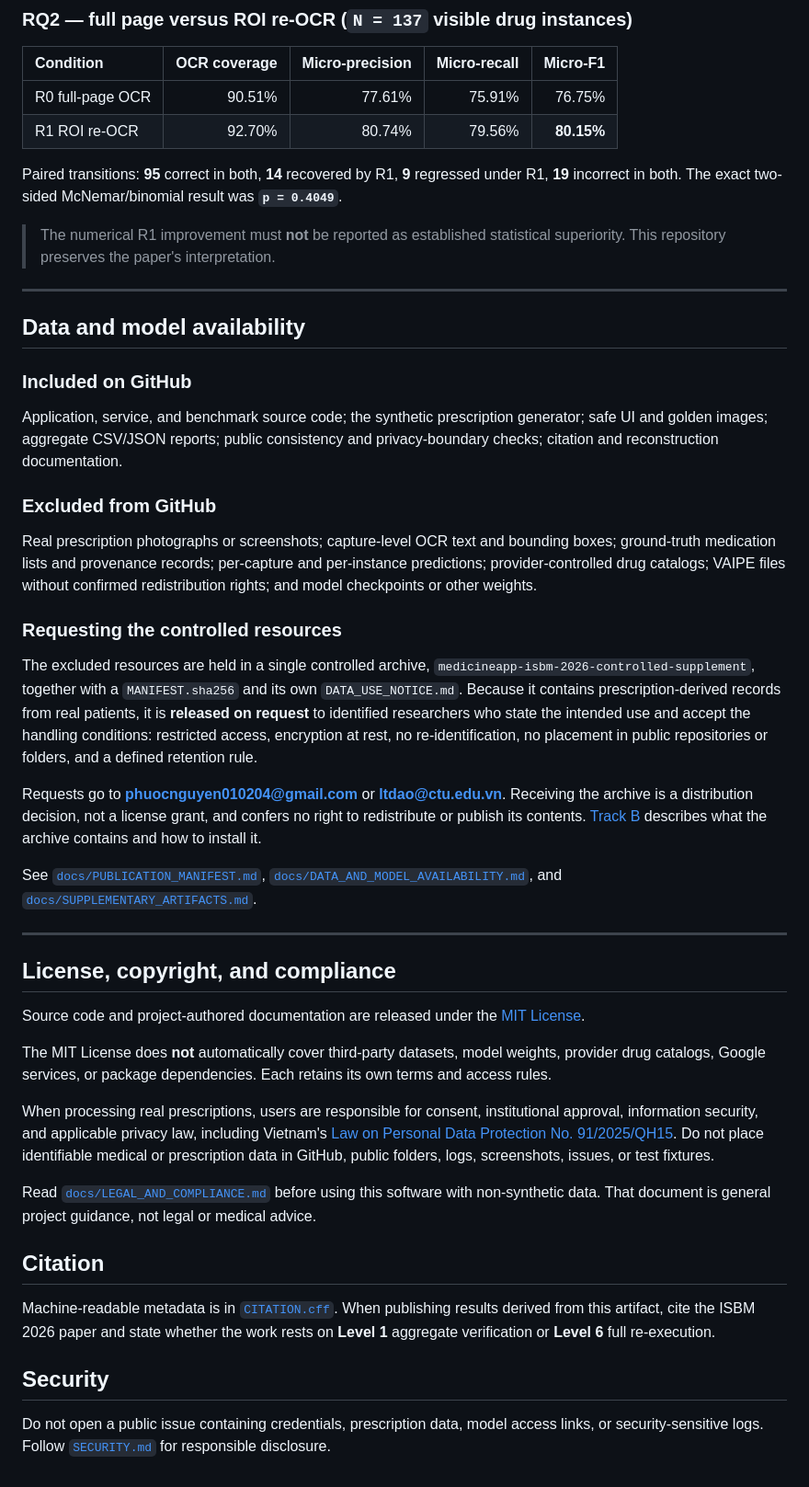
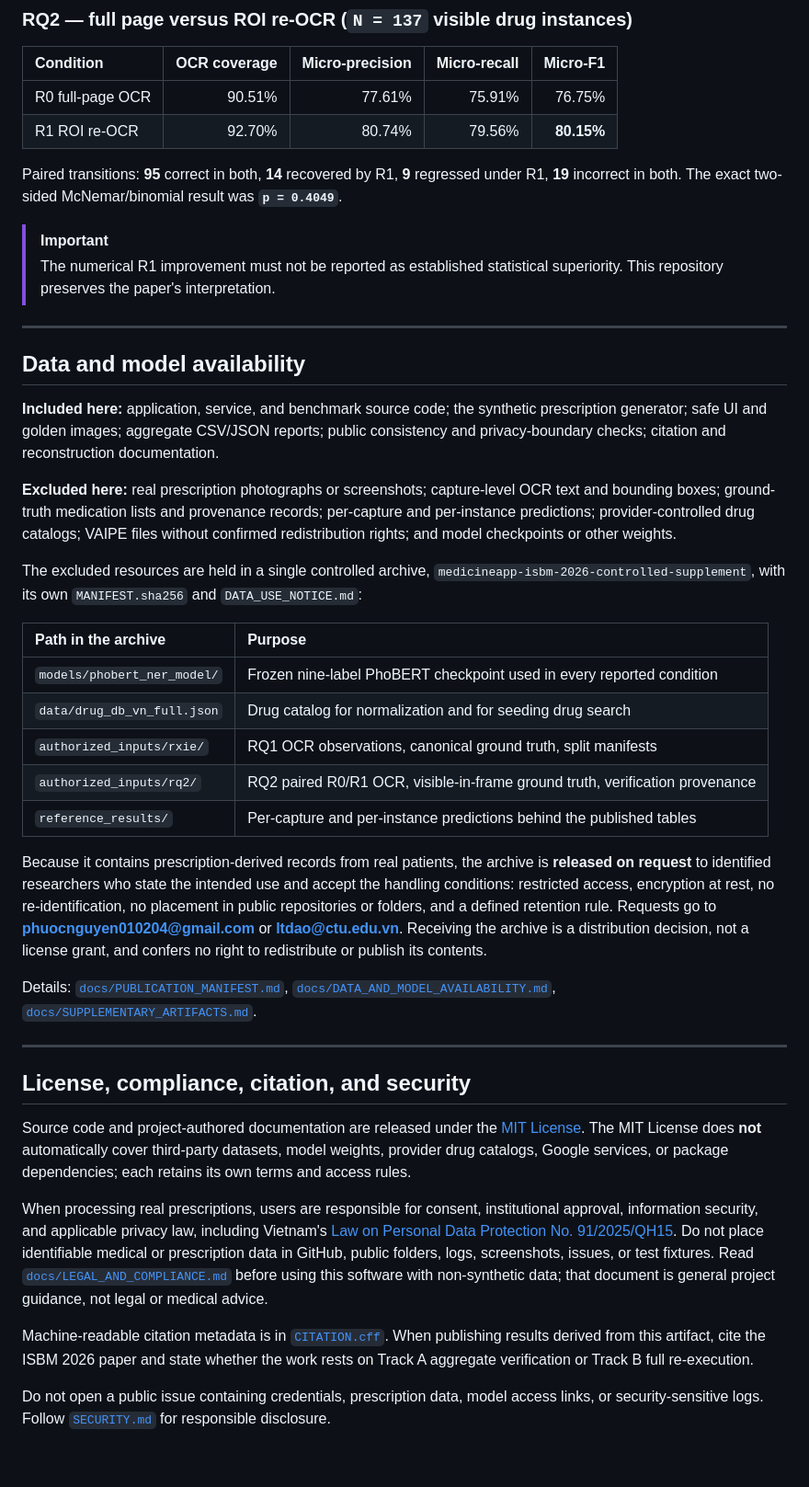
Before and after one commit to mekonglab-vn/medicineApp, a Markdown page: README.md, the part around one of its changes. Shown at 92% size. GitHub-like rendering.

```diff
--- a/README.md
+++ b/README.md
@@ -442,44 +347,39 @@ Added layout structure did not help the fixed downstream model: P3 bought a smal
 
 Paired transitions: **95** correct in both, **14** recovered by R1, **9** regressed under R1, **19** incorrect in both. The exact two-sided McNemar/binomial result was **`p = 0.4049`**.
 
-> The numerical R1 improvement must **not** be reported as established statistical superiority. This repository preserves the paper's interpretation.
+> [!IMPORTANT]
+> The numerical R1 improvement must not be reported as established statistical superiority. This repository preserves the paper's interpretation.
 
 ---
 
 ## Data and model availability
 
-### Included on GitHub
+**Included here:** application, service, and benchmark source code; the synthetic prescription generator; safe UI and golden images; aggregate CSV/JSON reports; public consistency and privacy-boundary checks; citation and reconstruction documentation.
 
-Application, service, and benchmark source code; the synthetic prescription generator; safe UI and golden images; aggregate CSV/JSON reports; public consistency and privacy-boundary checks; citation and reconstruction documentation.
+**Excluded here:** real prescription photographs or screenshots; capture-level OCR text and bounding boxes; ground-truth medication lists and provenance records; per-capture and per-instance predictions; provider-controlled drug catalogs; VAIPE files without confirmed redistribution rights; and model checkpoints or other weights.
 
-### Excluded from GitHub
+The excluded resources are held in a single controlled archive, `medicineapp-isbm-2026-controlled-supplement`, with its own `MANIFEST.sha256` and `DATA_USE_NOTICE.md`:
 
-Real prescription photographs or screenshots; capture-level OCR text and bounding boxes; ground-truth medication lists and provenance records; per-capture and per-instance predictions; provider-controlled drug catalogs; VAIPE files without confirmed redistribution rights; and model checkpoints or other weights.
+| Path in the archive | Purpose |
+| :-- | :-- |
+| `models/phobert_ner_model/` | Frozen nine-label PhoBERT checkpoint used in every reported condition |
+| `data/drug_db_vn_full.json` | Drug catalog for normalization and for seeding drug search |
+| `authorized_inputs/rxie/` | RQ1 OCR observations, canonical ground truth, split manifests |
+| `authorized_inputs/rq2/` | RQ2 paired R0/R1 OCR, visible-in-frame ground truth, verification provenance |
+| `reference_results/` | Per-capture and per-instance predictions behind the published tables |
 
-### Requesting the controlled resources
+Because it contains prescription-derived records from real patients, the archive is **released on request** to identified researchers who state the intended use and accept the handling conditions: restricted access, encryption at rest, no re-identification, no placement in public repositories or folders, and a defined retention rule. Requests go to **phuocnguyen010204@gmail.com** or **ltdao@ctu.edu.vn**. Receiving the archive is a distribution decision, not a license grant, and confers no right to redistribute or publish its contents.
 
-The excluded resources are held in a single controlled archive, `medicineapp-isbm-2026-controlled-supplement`, together with a `MANIFEST.sha256` and its own `DATA_USE_NOTICE.md`. Because it contains prescription-derived records from real patients, it is **released on request** to identified researchers who state the intended use and accept the handling conditions: restricted access, encryption at rest, no re-identification, no placement in public repositories or folders, and a defined retention rule.
-
-Requests go to **phuocnguyen010204@gmail.com** or **ltdao@ctu.edu.vn**. Receiving the archive is a distribution decision, not a license grant, and confers no right to redistribute or publish its contents. [Track B](#track-b-with-the-controlled-supplement) describes what the archive contains and how to install it.
-
-See [`docs/PUBLICATION_MANIFEST.md`](docs/PUBLICATION_MANIFEST.md), [`docs/DATA_AND_MODEL_AVAILABILITY.md`](docs/DATA_AND_MODEL_AVAILABILITY.md), and [`docs/SUPPLEMENTARY_ARTIFACTS.md`](docs/SUPPLEMENTARY_ARTIFACTS.md).
+Details: [`docs/PUBLICATION_MANIFEST.md`](docs/PUBLICATION_MANIFEST.md), [`docs/DATA_AND_MODEL_AVAILABILITY.md`](docs/DATA_AND_MODEL_AVAILABILITY.md), [`docs/SUPPLEMENTARY_ARTIFACTS.md`](docs/SUPPLEMENTARY_ARTIFACTS.md).
 
 ---
 
-## License, copyright, and compliance
+## License, compliance, citation, and security
 
-Source code and project-authored documentation are released under the [MIT License](LICENSE).
+Source code and project-authored documentation are released under the [MIT License](LICENSE). The MIT License does **not** automatically cover third-party datasets, model weights, provider drug catalogs, Google services, or package dependencies; each retains its own terms and access rules.
 
-The MIT License does **not** automatically cover third-party datasets, model weights, provider drug catalogs, Google services, or package dependencies. Each retains its own terms and access rules.
+When processing real prescriptions, users are responsible for consent, institutional approval, information security, and applicable privacy law, including Vietnam's [Law on Personal Data Protection No. 91/2025/QH15](https://vanban.chinhphu.vn/?classid=1&docid=214590&pageid=27160&typegroup=). Do not place identifiable medical or prescription data in GitHub, public folders, logs, screenshots, issues, or test fixtures. Read [`docs/LEGAL_AND_COMPLIANCE.md`](docs/LEGAL_AND_COMPLIANCE.md) before using this software with non-synthetic data; that document is general project guidance, not legal or medical advice.
 
-When processing real prescriptions, users are responsible for consent, institutional approval, information security, and applicable privacy law, including Vietnam's [Law on Personal Data Protection No. 91/2025/QH15](https://vanban.chinhphu.vn/?classid=1&docid=214590&pageid=27160&typegroup=). Do not place identifiable medical or prescription data in GitHub, public folders, logs, screenshots, issues, or test fixtures.
-
-Read [`docs/LEGAL_AND_COMPLIANCE.md`](docs/LEGAL_AND_COMPLIANCE.md) before using this software with non-synthetic data. That document is general project guidance, not legal or medical advice.
-
-## Citation
-
-Machine-readable metadata is in [`CITATION.cff`](CITATION.cff). When publishing results derived from this artifact, cite the ISBM 2026 paper and state whether the work rests on **Level 1** aggregate verification or **Level 6** full re-execution.
-
-## Security
+Machine-readable citation metadata is in [`CITATION.cff`](CITATION.cff). When publishing results derived from this artifact, cite the ISBM 2026 paper and state whether the work rests on Track A aggregate verification or Track B full re-execution.
 
 Do not open a public issue containing credentials, prescription data, model access links, or security-sensitive logs. Follow [`SECURITY.md`](SECURITY.md) for responsible disclosure.
```
Also changed, not shown: other parts of README.md (+83 -178 lines).
